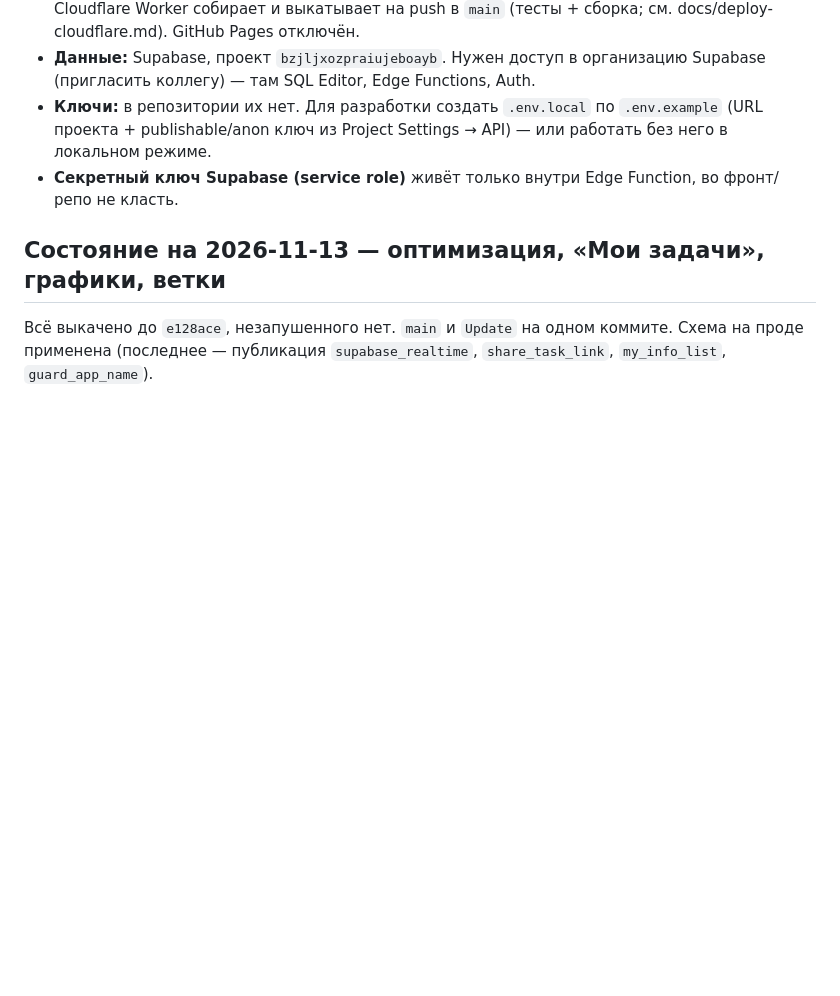
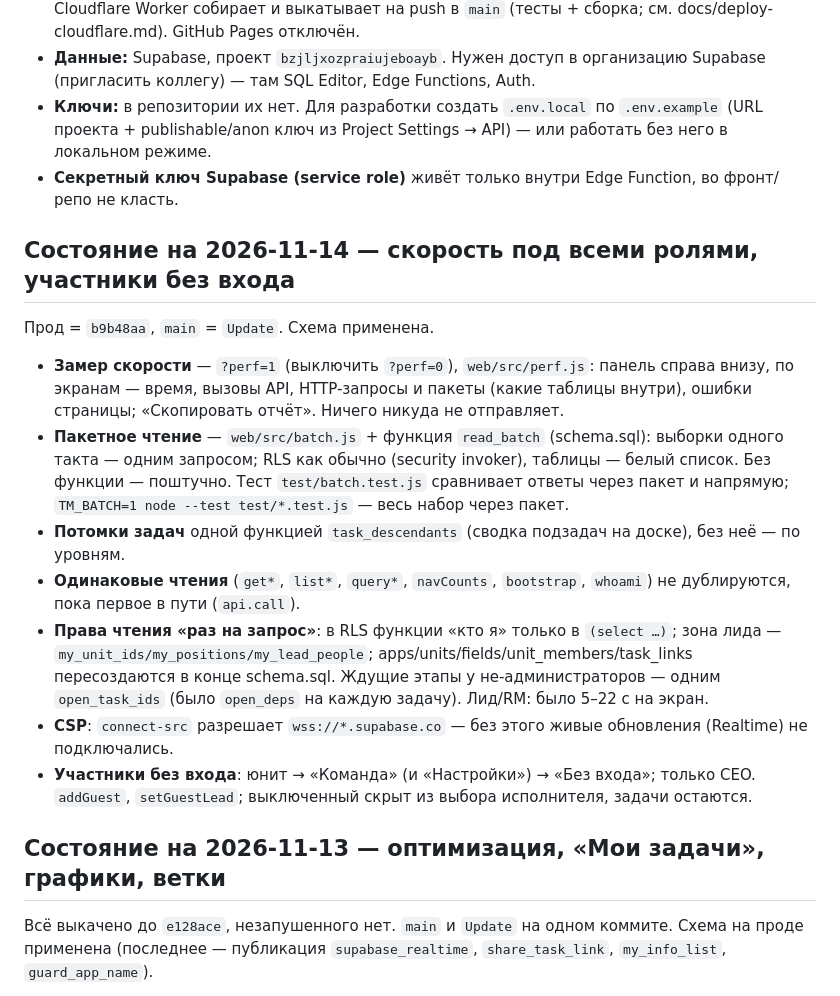
Before and after one commit to norin-web/Task-boart-hsym, a Markdown page: HANDOFF.md, the part around the change. Drawn GitHub-style; blank space fills up the shorter version.

Commit message:
HANDOFF: состояние на 2026-11-14

```diff
--- a/HANDOFF.md
+++ b/HANDOFF.md
@@ -29,6 +29,18 @@
 - **Данные:** Supabase, проект `bzjljxozpraiujeboayb`. Нужен доступ в организацию Supabase (пригласить коллегу) — там SQL Editor, Edge Functions, Auth.
 - **Ключи:** в репозитории их нет. Для разработки создать `.env.local` по `.env.example` (URL проекта + publishable/anon ключ из Project Settings → API) — или работать без него в локальном режиме.
 - **Секретный ключ Supabase (service role)** живёт только внутри Edge Function, во фронт/репо не класть.
+
+## Состояние на 2026-11-14 — скорость под всеми ролями, участники без входа
+
+Прод = `b9b48aa`, `main` = `Update`. Схема применена.
+
+- **Замер скорости** — `?perf=1` (выключить `?perf=0`), `web/src/perf.js`: панель справа внизу, по экранам — время, вызовы API, HTTP-запросы и пакеты (какие таблицы внутри), ошибки страницы; «Скопировать отчёт». Ничего никуда не отправляет.
+- **Пакетное чтение** — `web/src/batch.js` + функция `read_batch` (schema.sql): выборки одного такта — одним запросом; RLS как обычно (security invoker), таблицы — белый список. Без функции — поштучно. Тест `test/batch.test.js` сравнивает ответы через пакет и напрямую; `TM_BATCH=1 node --test test/*.test.js` — весь набор через пакет.
+- **Потомки задач** одной функцией `task_descendants` (сводка подзадач на доске), без неё — по уровням.
+- **Одинаковые чтения** (`get*`, `list*`, `query*`, `navCounts`, `bootstrap`, `whoami`) не дублируются, пока первое в пути (`api.call`).
+- **Права чтения «раз на запрос»**: в RLS функции «кто я» только в `(select …)`; зона лида — `my_unit_ids/my_positions/my_lead_people`; apps/units/fields/unit_members/task_links пересоздаются в конце schema.sql. Ждущие этапы у не-администраторов — одним `open_task_ids` (было `open_deps` на каждую задачу). Лид/RM: было 5–22 с на экран.
+- **CSP**: `connect-src` разрешает `wss://*.supabase.co` — без этого живые обновления (Realtime) не подключались.
+- **Участники без входа**: юнит → «Команда» (и «Настройки») → «Без входа»; только CEO. `addGuest`, `setGuestLead`; выключенный скрыт из выбора исполнителя, задачи остаются.
 
 ## Состояние на 2026-11-13 — оптимизация, «Мои задачи», графики, ветки
 
```
